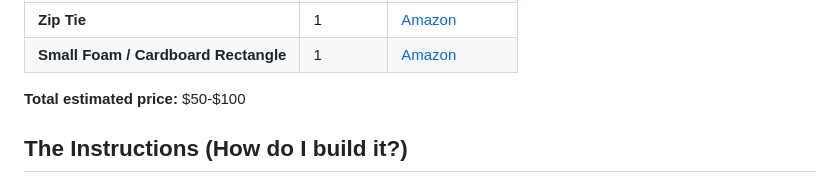
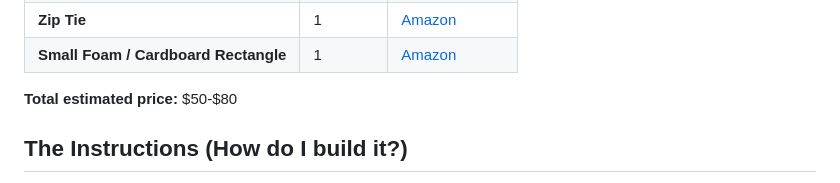
Before and after one commit to vrsp05/STEM-Camp-RC-Car, a Markdown page: README.md, the part around the change. Drawn GitHub-style.

```diff
--- a/README.md
+++ b/README.md
@@ -51,7 +51,7 @@ To build this car, you will need a mix of custom parts and standard robotics ele
 | **Zip Tie** | 1 | [Amazon](https://a.co/d/0diwe9JH) |
 | **Small Foam / Cardboard Rectangle** | 1 | [Amazon](https://a.co/d/09obGXU5) |
 
-**Total estimated price:** $50-$100
+**Total estimated price:** $50-$80
 
 ## The Instructions (How do I build it?)
 
```
